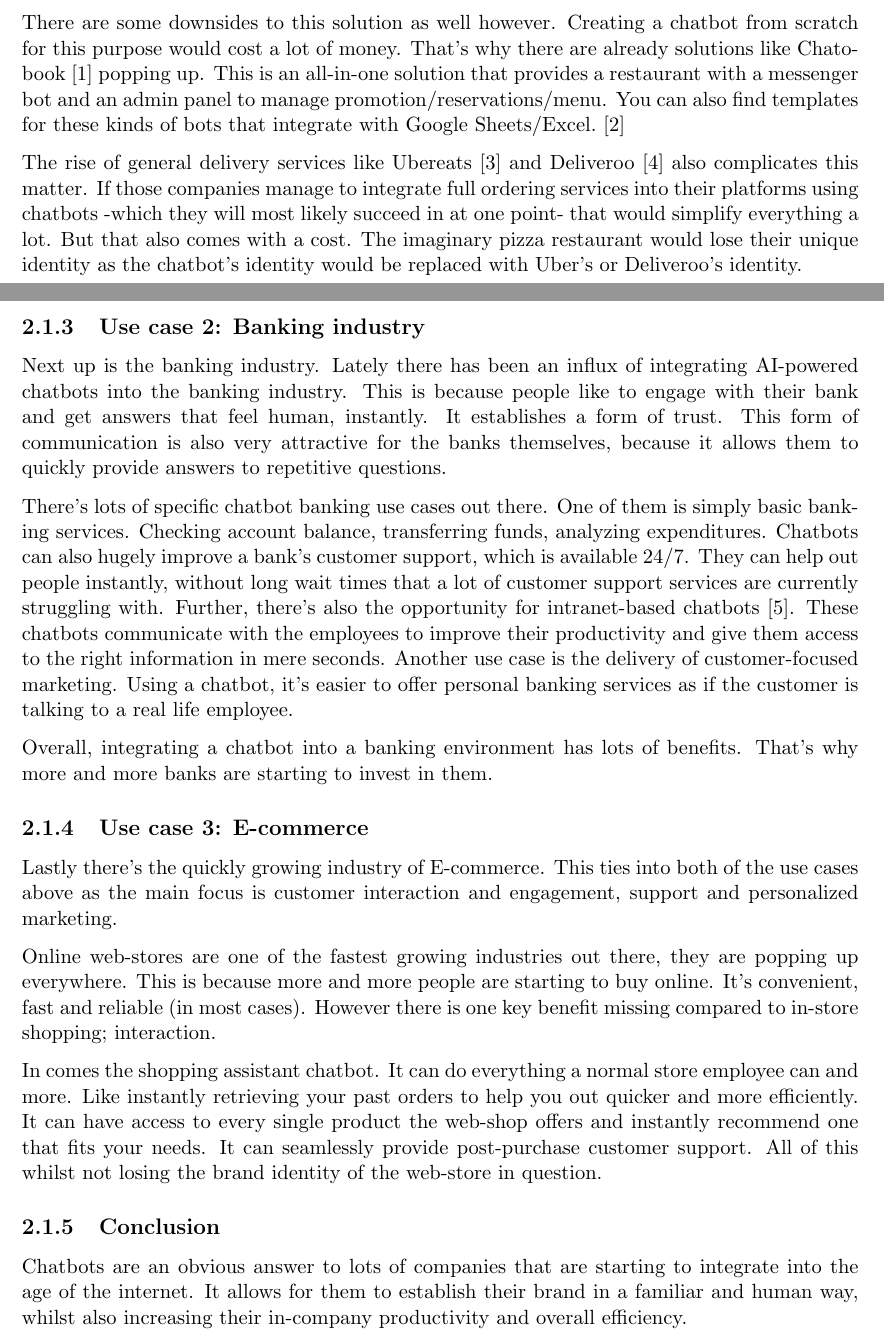
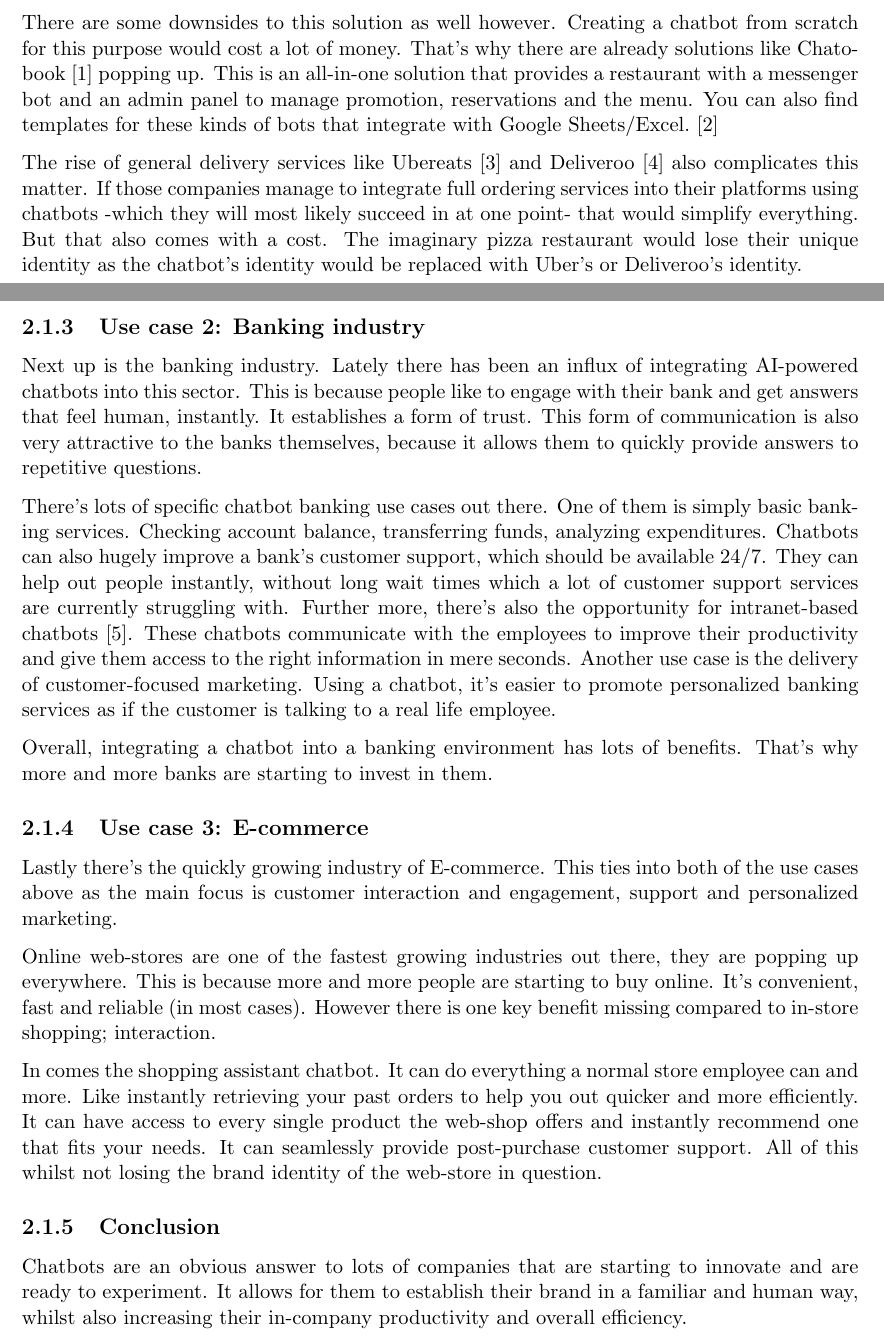
Before and after one commit to ArnaudWeyts/thesis-chatbots, a LaTeX thesis (main.tex, which reads chapters/research.tex): two parts of pages 6 and 7 of 12, joined at a grey line, cut so that both start at the same text. Compiled offline with pdfLaTeX.

Commit message:
better wording

```diff
--- a/chapters/research.tex
+++ b/chapters/research.tex
@@ -35,15 +35,15 @@ This is a perfect case for a chatbot. If they already have a facebook page, they
 
 Building a chatbot this way also opens up several possibilities for expansion in the future. They can easily start tracking customer's habits and improve their suggestions for specific customers.
 
-There are some downsides to this solution as well however. Creating a chatbot from scratch for this purpose would cost a lot of money. That's why there are already solutions like Chatobook~\cite{chatobook} popping up. This is an all-in-one solution that provides a restaurant with a messenger bot and an admin panel to manage promotion/reservations/menu. You can also find templates for these kinds of bots that integrate with Google Sheets/Excel.~\cite{chatbot-templates-pizza}
+There are some downsides to this solution as well however. Creating a chatbot from scratch for this purpose would cost a lot of money. That's why there are already solutions like Chatobook~\cite{chatobook} popping up. This is an all-in-one solution that provides a restaurant with a messenger bot and an admin panel to manage promotion, reservations and the menu. You can also find templates for these kinds of bots that integrate with Google Sheets/Excel.~\cite{chatbot-templates-pizza}
 
-The rise of general delivery services like Ubereats~\cite{ubereats} and Deliveroo~\cite{deliveroo} also complicates this matter. If those companies manage to integrate full ordering services into their platforms using chatbots -which they will most likely succeed in at one point- that would simplify everything a lot. But that also comes with a cost. The imaginary pizza restaurant would lose their unique identity as the chatbot's identity would be replaced with Uber's or Deliveroo's identity.
+The rise of general delivery services like Ubereats~\cite{ubereats} and Deliveroo~\cite{deliveroo} also complicates this matter. If those companies manage to integrate full ordering services into their platforms using chatbots -which they will most likely succeed in at one point- that would simplify everything. But that also comes with a cost. The imaginary pizza restaurant would lose their unique identity as the chatbot's identity would be replaced with Uber's or Deliveroo's identity.
 
 \subsection{Use case 2: Banking industry}
 
-Next up is the banking industry. Lately there has been an influx of integrating AI-powered chatbots into the banking industry. This is because people like to engage with their bank and get answers that feel human, instantly. It establishes a form of trust. This form of communication is also very attractive for the banks themselves, because it allows them to quickly provide answers to repetitive questions.
+Next up is the banking industry. Lately there has been an influx of integrating AI-powered chatbots into this sector. This is because people like to engage with their bank and get answers that feel human, instantly. It establishes a form of trust. This form of communication is also very attractive to the banks themselves, because it allows them to quickly provide answers to repetitive questions.
 
-There's lots of specific chatbot banking use cases out there. One of them is simply basic banking services. Checking account balance, transferring funds, analyzing expenditures. Chatbots can also hugely improve a bank's customer support, which is available 24/7. They can help out people instantly, without long wait times that a lot of customer support services are currently struggling with. Further, there's also the opportunity for intranet-based chatbots~\cite{intranet-chabot}. These chatbots communicate with the employees to improve their productivity and give them access to the right information in mere seconds. Another use case is the delivery of customer-focused marketing. Using a chatbot, it's easier to offer personal banking services as if the customer is talking to a real life employee.
+There's lots of specific chatbot banking use cases out there. One of them is simply basic banking services. Checking account balance, transferring funds, analyzing expenditures. Chatbots can also hugely improve a bank's customer support, which should be available 24/7. They can help out people instantly, without long wait times which a lot of customer support services are currently struggling with. Further more, there's also the opportunity for intranet-based chatbots~\cite{intranet-chabot}. These chatbots communicate with the employees to improve their productivity and give them access to the right information in mere seconds. Another use case is the delivery of customer-focused marketing. Using a chatbot, it's easier to promote personalized banking services as if the customer is talking to a real life employee.
 
 Overall, integrating a chatbot into a banking environment has lots of benefits. That's why more and more banks are starting to invest in them.
 
@@ -57,7 +57,7 @@ In comes the shopping assistant chatbot. It can do everything a normal store emp
 
 \subsection{Conclusion}
 
-Chatbots are an obvious answer to lots of companies that are starting to integrate into the age of the internet. It allows for them to establish their brand in a familiar and human way, whilst also increasing their in-company productivity and overall efficiency.
+Chatbots are an obvious answer to lots of companies that are starting to innovate and are ready to experiment. It allows for them to establish their brand in a familiar and human way, whilst also increasing their in-company productivity and overall efficiency.
 
 \begin{figure}[p]
   \centering
```
Also changed, not shown: main.pdf, chapters/research.tex (2 more changed lines).
